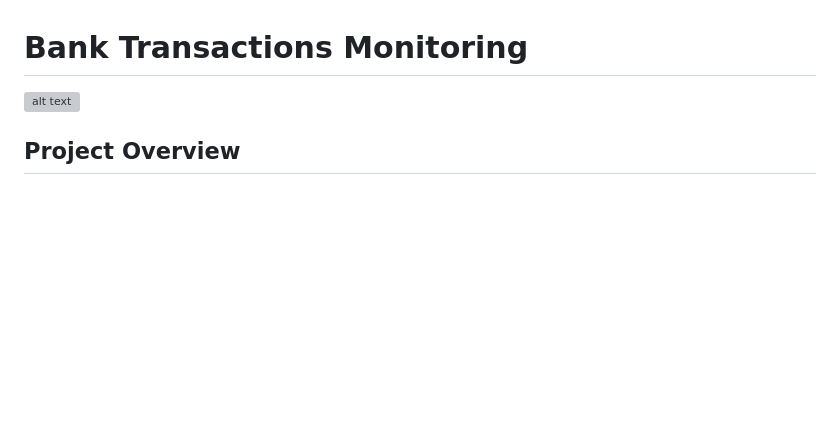
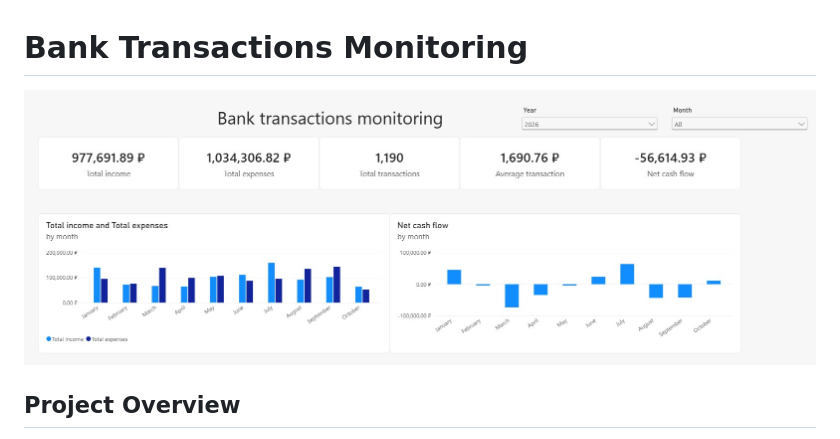
Before and after one commit to Waredor/bank_transactions_monitoring, a Markdown page: README.md, the part around the change. GitHub-like rendering; pictures changed too: dashboard.jpg (added); blank space fills up the shorter version; grey boxes are pictures that could not be loaded.

Commit message:
feat: add jpeg image of dashboard

```diff
--- a/README.md
+++ b/README.md
@@ -1,6 +1,6 @@
 # Bank Transactions Monitoring
 
-![alt text](image.png)
+![alt text](dashboard.jpg)
 
 ## Project Overview
 
```
